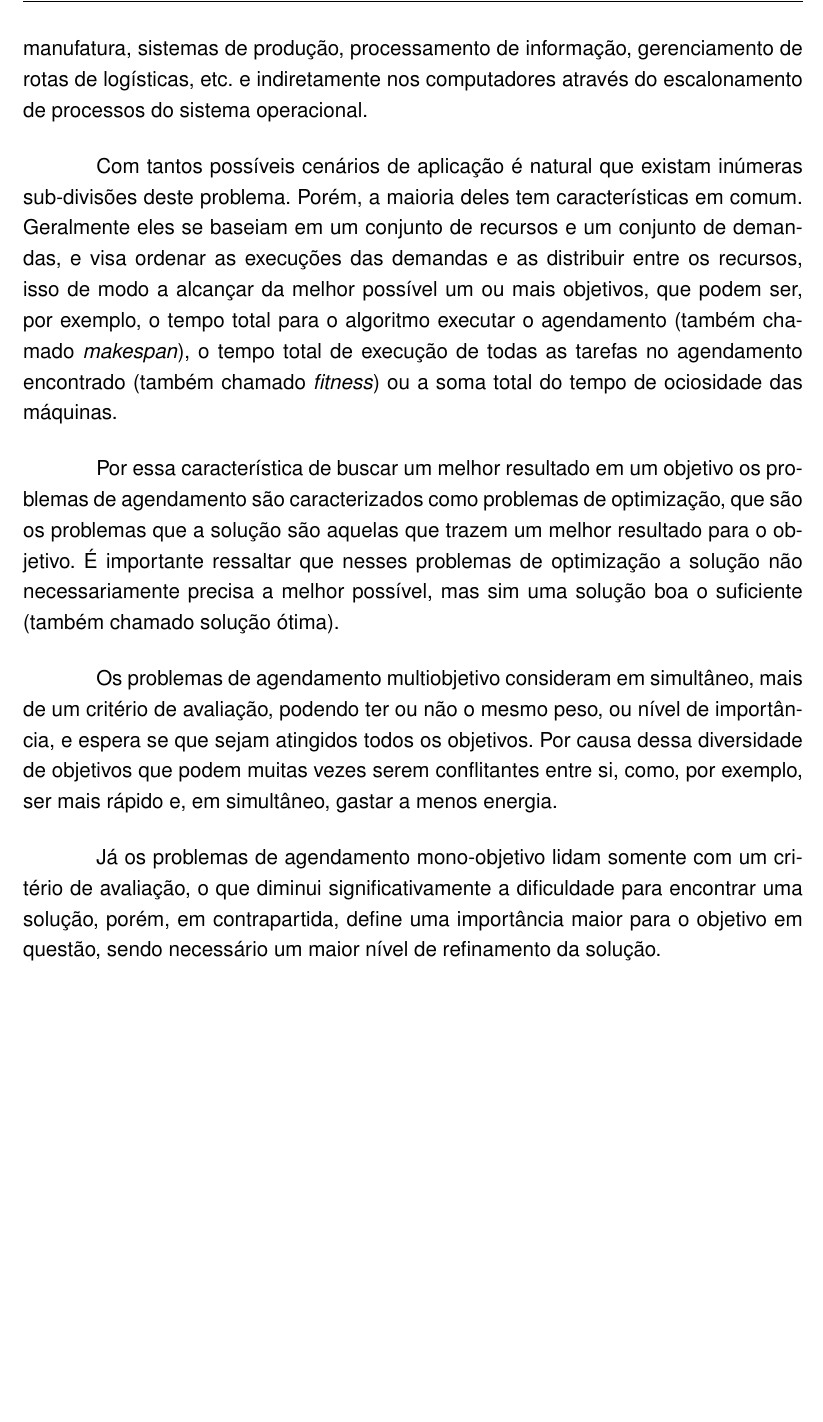
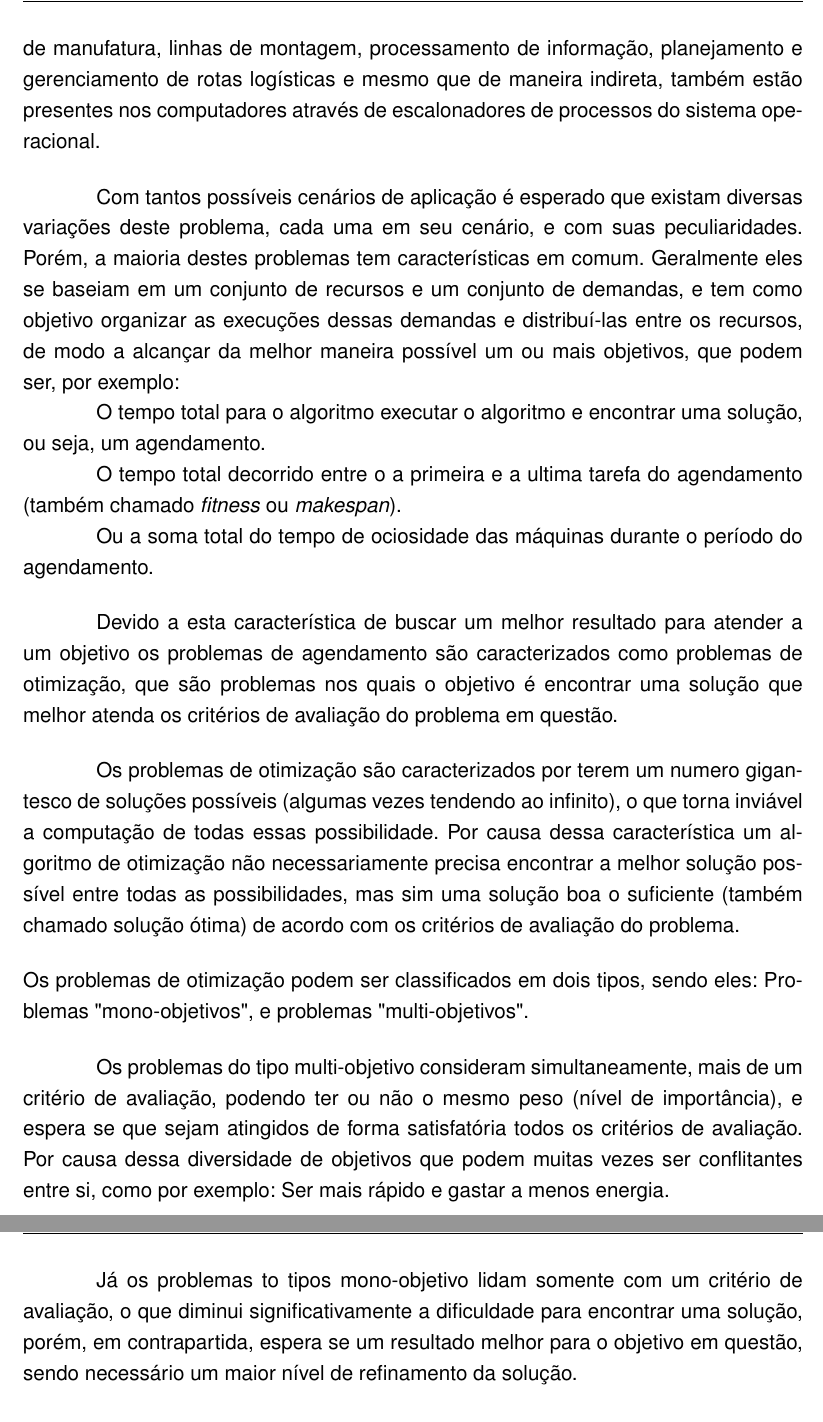
Before and after one commit to MatheusMuriel/ArtigoTCC, a LaTeX document (main.tex, which reads textuais/cap-introducao.tex): part of page 14 of 40 before the commit and two parts of pages 14 and 15 of 40 after it, the two joined at a grey line, cut so that both start at the same text, the shorter picture padded with empty space. Compiled offline with pdfLaTeX.

Commit message:
Revisado Problemas de Agendamento

```diff
--- a/textuais/cap-introducao.tex
+++ b/textuais/cap-introducao.tex
@@ -61,15 +61,26 @@
 %% 1.1
 \section{Problemas de Agendamento}
     %% Interlúdio do [Problemas de Agendamento] %%
-        Problemas de agendamento estão muito presentes atualmente, e existem diretamente em diversos cenários, tais como planejamento de produção, sistemas de manufatura, sistemas de produção, processamento de informação, gerenciamento de rotas de logísticas, etc. e indiretamente nos computadores através do escalonamento de processos do sistema operacional.\hfill\vspace{\onelineskip}
+        Problemas de agendamento são muito comuns atualmente, pois estão diretamente presentes em diversos cenários, tais como planejamento de produção, sistemas de manufatura, linhas de montagem, processamento de informação, planejamento e gerenciamento de rotas logísticas e mesmo que de maneira indireta, também estão presentes nos computadores através de escalonadores de processos do sistema operacional.\hfill\vspace{\onelineskip}
 
-        Com tantos possíveis cenários de aplicação é natural que existam inúmeras sub-divisões deste problema. Porém, a maioria deles tem características em comum. Geralmente eles se baseiam em um conjunto de recursos e um conjunto de demandas, e visa ordenar as execuções das demandas e as distribuir entre os recursos, isso de modo a alcançar da melhor possível um ou mais objetivos, que podem ser, por exemplo, o tempo total para o algoritmo executar o agendamento (também chamado \textit{makespan}), o tempo total de execução de todas as tarefas no agendamento encontrado (também chamado \textit{fitness}) ou a soma total do tempo de ociosidade das máquinas.\hfill\vspace{\onelineskip}
+        Com tantos possíveis cenários de aplicação é esperado que existam diversas variações deste problema, cada uma em seu cenário, e com suas peculiaridades. Porém, a maioria destes problemas tem características em comum. Geralmente eles se baseiam em um conjunto de recursos e um conjunto de demandas, e tem como objetivo organizar as execuções dessas demandas e distribuí-las entre os recursos, de modo a alcançar da melhor maneira possível um ou mais objetivos, que podem ser, por exemplo:
 
-        Por essa característica de buscar um melhor resultado em um objetivo os problemas de agendamento são caracterizados como problemas de optimização, que são os problemas que a solução são aquelas que trazem um melhor resultado para o objetivo. É importante ressaltar que nesses problemas de optimização a solução não necessariamente precisa a melhor possível, mas sim uma solução boa o suficiente (também chamado solução ótima).\hfill\vspace{\onelineskip}
+        O tempo total para o algoritmo executar o algoritmo e encontrar uma solução, ou seja, um agendamento.
 
-        Os problemas de agendamento multiobjetivo consideram em simultâneo, mais de um critério de avaliação, podendo ter ou não o mesmo peso, ou nível de importância, e espera se que sejam atingidos todos os objetivos. Por causa dessa diversidade de objetivos que podem muitas vezes serem conflitantes entre si, como, por exemplo, ser mais rápido e, em simultâneo, gastar a menos energia.\hfill\vspace{\onelineskip}
+        O tempo total decorrido entre o a primeira e a ultima tarefa do agendamento (também chamado \textit{fitness} ou \textit{makespan}).
 
-        Já os problemas de agendamento mono-objetivo lidam somente com um critério de avaliação, o que diminui significativamente a dificuldade para encontrar uma solução, porém, em contrapartida, define uma importância maior para o objetivo em questão, sendo necessário um maior nível de refinamento da solução.
+        Ou a soma total do tempo de ociosidade das máquinas durante o período do agendamento.\hfill\vspace{\onelineskip}
+
+        Devido a esta característica de buscar um melhor resultado para atender a um objetivo os problemas de agendamento são caracterizados como problemas de otimização,
+        que são problemas nos quais o objetivo é encontrar uma solução que melhor atenda os critérios de avaliação do problema em questão.\hfill\vspace{\onelineskip}
+
+        Os problemas de otimização são caracterizados por terem um numero gigantesco de soluções possíveis (algumas vezes tendendo ao infinito), o que torna inviável a computação de todas essas possibilidade. Por causa dessa característica um algoritmo de otimização não necessariamente precisa encontrar a melhor solução possível entre todas as possibilidades, mas sim uma solução boa o suficiente (também chamado solução ótima) de acordo com os critérios de avaliação do problema.\hfill\vspace{\onelineskip}
+
+        \noindent Os problemas de otimização podem ser classificados em dois tipos, sendo eles: Problemas "mono-objetivos", e problemas "multi-objetivos".\hfill\vspace{\onelineskip}
+
+        Os problemas do tipo multi-objetivo consideram simultaneamente, mais de um critério de avaliação, podendo ter ou não o mesmo peso (nível de importância), e espera se que sejam atingidos de forma satisfatória todos os critérios de avaliação. Por causa dessa diversidade de objetivos que podem muitas vezes ser conflitantes entre si, como por exemplo: Ser mais rápido e gastar a menos energia.\hfill\vspace{\onelineskip}\vspace{\onelineskip}
+
+        Já os problemas to tipos mono-objetivo lidam somente com um critério de avaliação, o que diminui significativamente a dificuldade para encontrar uma solução, porém, em contrapartida, espera se um resultado melhor para o objetivo em questão, sendo necessário um maior nível de refinamento da solução.
     %% Fim do Interlúdio do [Problemas de Agendamento] %%
 
     %% 1 ::: Introdução
```
Also changed, not shown: textuais/cap-introducao.tex (12 more changed lines).
